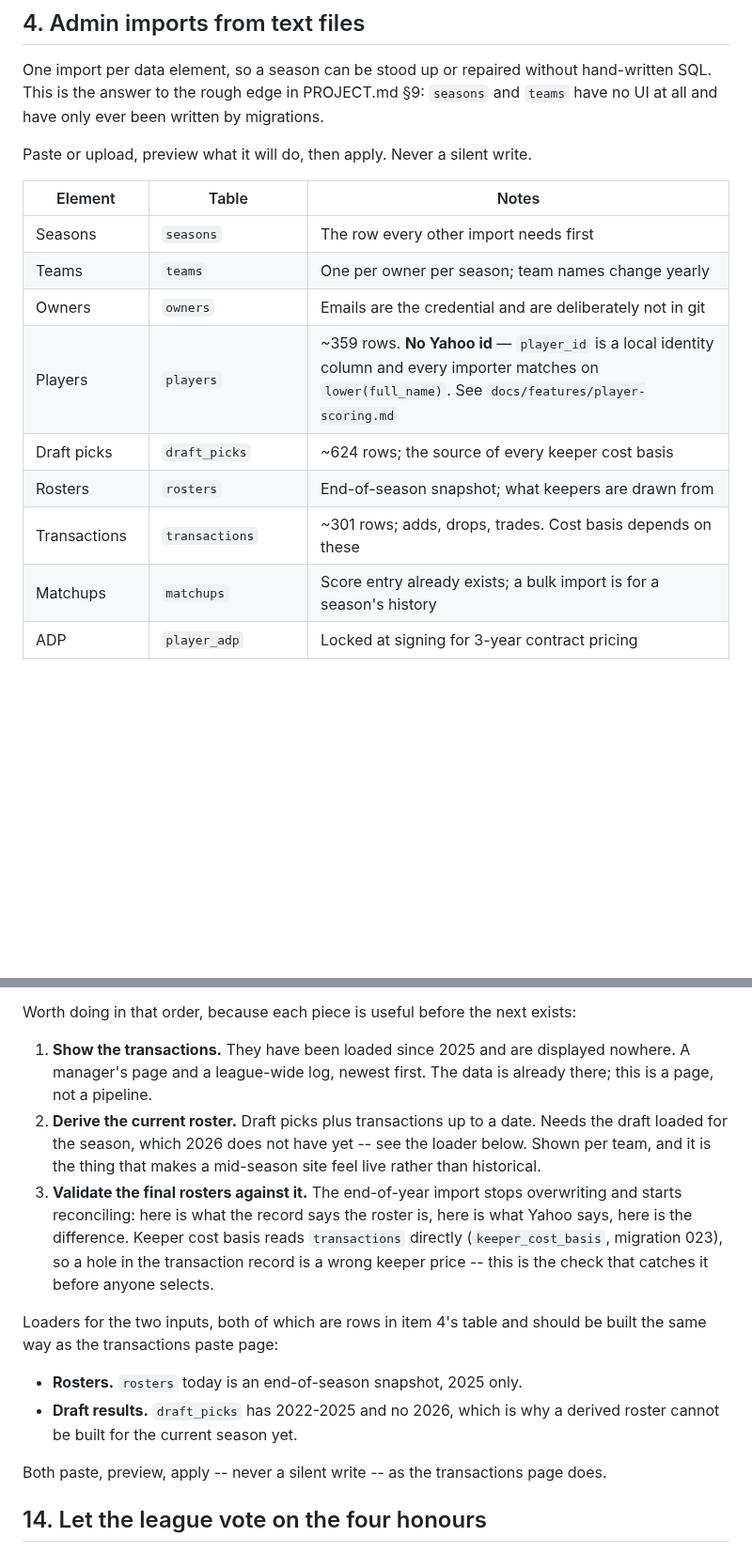
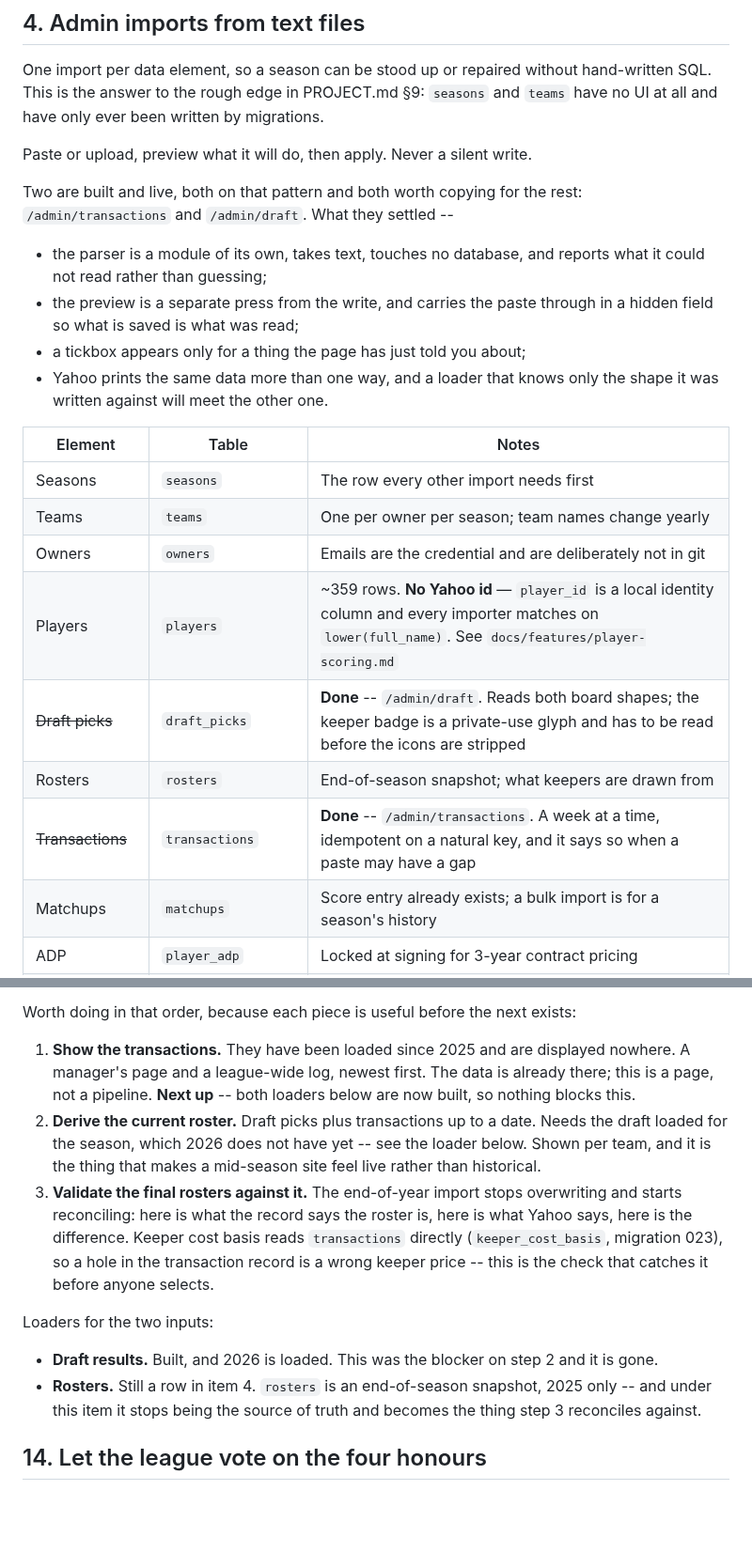
Before and after one commit to djans44/WeTheNorth, a Markdown page: docs/backlog.md, 2 parts joined by grey strips. Shown at 94% size. Drawn GitHub-style; blank space fills up the shorter version.

Commit message:
Backlog: the two loaders built today, and what they settled
Transactions and draft picks are done rows in item 4 now, and item 13's
step 2 is unblocked by the second of them. The pattern the two of them
arrived at is written down, because the eight loaders left should copy it
rather than rediscover it.

Co-Authored-By: Claude Opus 5 (1M context) <noreply@anthropic.com>
Claude-Session: https://claude.ai/code/session_017AyGSFzNmW6EyfXFYCL5XC

```diff
--- a/docs/backlog.md
+++ b/docs/backlog.md
@@ -103,15 +103,26 @@ migrations.
 
 Paste or upload, preview what it will do, then apply. Never a silent write.
 
+Two are built and live, both on that pattern and both worth copying for the
+rest: `/admin/transactions` and `/admin/draft`. What they settled --
+
+- the parser is a module of its own, takes text, touches no database, and
+  reports what it could not read rather than guessing;
+- the preview is a separate press from the write, and carries the paste
+  through in a hidden field so what is saved is what was read;
+- a tickbox appears only for a thing the page has just told you about;
+- Yahoo prints the same data more than one way, and a loader that knows only
+  the shape it was written against will meet the other one.
+
 | Element | Table | Notes |
 |---|---|---|
 | Seasons | `seasons` | The row every other import needs first |
 | Teams | `teams` | One per owner per season; team names change yearly |
 | Owners | `owners` | Emails are the credential and are deliberately not in git |
 | Players | `players` | ~359 rows. **No Yahoo id** — `player_id` is a local identity column and every importer matches on `lower(full_name)`. See `docs/features/player-scoring.md` |
-| Draft picks | `draft_picks` | ~624 rows; the source of every keeper cost basis |
+| ~~Draft picks~~ | `draft_picks` | **Done** -- `/admin/draft`. Reads both board shapes; the keeper badge is a private-use glyph and has to be read before the icons are stripped |
 | Rosters | `rosters` | End-of-season snapshot; what keepers are drawn from |
-| Transactions | `transactions` | ~301 rows; adds, drops, trades. Cost basis depends on these |
+| ~~Transactions~~ | `transactions` | **Done** -- `/admin/transactions`. A week at a time, idempotent on a natural key, and it says so when a paste may have a gap |
 | Matchups | `matchups` | Score entry already exists; a bulk import is for a season's history |
 | ADP | `player_adp` | Locked at signing for 3-year contract pricing |
 | Keeper selections | `keeper_selections` | ~104 rows |
@@ -202,7 +213,8 @@ exists:
 
 1. **Show the transactions.** They have been loaded since 2025 and are
    displayed nowhere. A manager's page and a league-wide log, newest first.
-   The data is already there; this is a page, not a pipeline.
+   The data is already there; this is a page, not a pipeline. **Next up** --
+   both loaders below are now built, so nothing blocks this.
 2. **Derive the current roster.** Draft picks plus transactions up to a date.
    Needs the draft loaded for the season, which 2026 does not have yet --
    see the loader below. Shown per team, and it is the thing that makes a
@@ -214,15 +226,13 @@ exists:
    so a hole in the transaction record is a wrong keeper price -- this is
    the check that catches it before anyone selects.
 
-Loaders for the two inputs, both of which are rows in item 4's table and
-should be built the same way as the transactions paste page:
+Loaders for the two inputs:
 
-- **Rosters.** `rosters` today is an end-of-season snapshot, 2025 only.
-- **Draft results.** `draft_picks` has 2022-2025 and no 2026, which is why
-  a derived roster cannot be built for the current season yet.
-
-Both paste, preview, apply -- never a silent write -- as the transactions
-page does.
+- **Draft results.** Built, and 2026 is loaded. This was the blocker on
+  step 2 and it is gone.
+- **Rosters.** Still a row in item 4. `rosters` is an end-of-season
+  snapshot, 2025 only -- and under this item it stops being the source of
+  truth and becomes the thing step 3 reconciles against.
 
 ## 14. Let the league vote on the four honours
 
```
